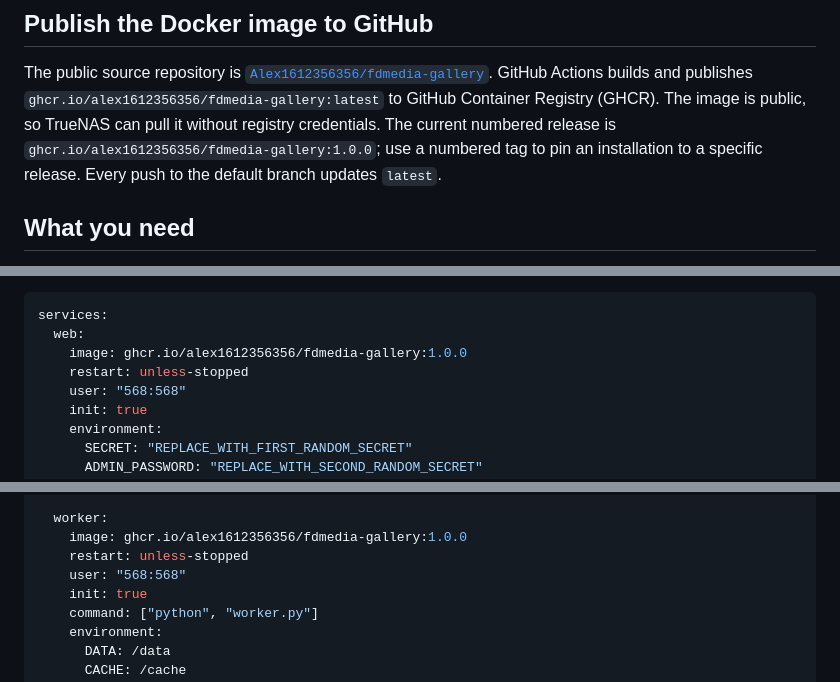
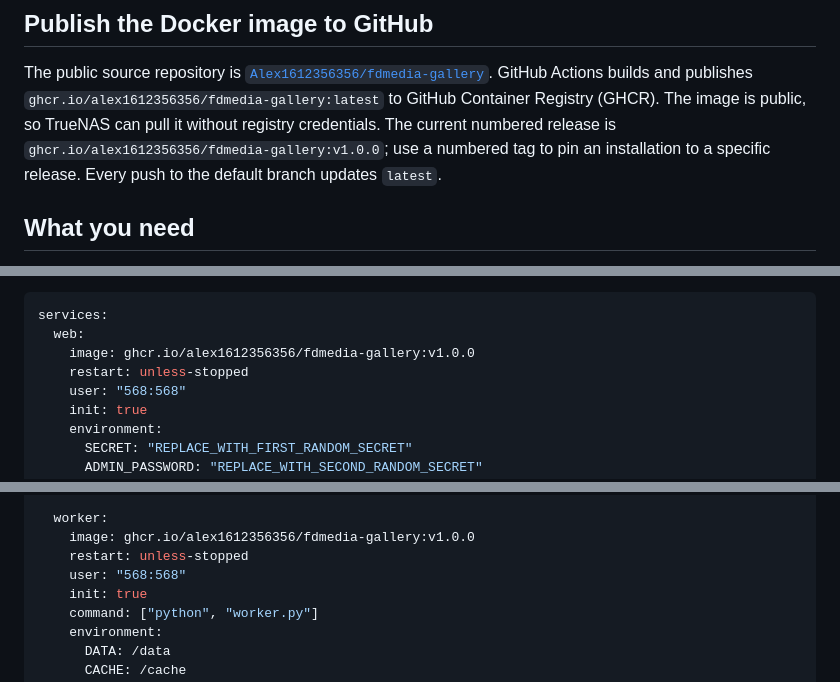
Before and after one commit to Alex1612356356/fdmedia-gallery, a Markdown page: README.md, 3 parts joined by grey strips. Drawn GitHub-style.

Commit message:
Document v1.0.0 image tag

````diff
--- a/README.md
+++ b/README.md
@@ -12,7 +12,7 @@ GitHub Actions builds and publishes
 `ghcr.io/alex1612356356/fdmedia-gallery:latest` to GitHub Container Registry
 (GHCR). The image is public, so TrueNAS can pull it without registry credentials.
 The current numbered release is
-`ghcr.io/alex1612356356/fdmedia-gallery:1.0.0`; use a numbered tag to pin an
+`ghcr.io/alex1612356356/fdmedia-gallery:v1.0.0`; use a numbered tag to pin an
 installation to a specific release. Every push to the default branch updates
 `latest`.
 
@@ -93,7 +93,7 @@ TrueNAS pool. Replace both secret placeholders with the generated values.
 ```yaml
 services:
   web:
-    image: ghcr.io/alex1612356356/fdmedia-gallery:1.0.0
+    image: ghcr.io/alex1612356356/fdmedia-gallery:v1.0.0
     restart: unless-stopped
     user: "568:568"
     init: true
@@ -119,7 +119,7 @@ services:
       start_period: 20s
 
   worker:
-    image: ghcr.io/alex1612356356/fdmedia-gallery:1.0.0
+    image: ghcr.io/alex1612356356/fdmedia-gallery:v1.0.0
     restart: unless-stopped
     user: "568:568"
     init: true
````
Also changed, not shown: other parts of README.md (+1 -1 lines).
